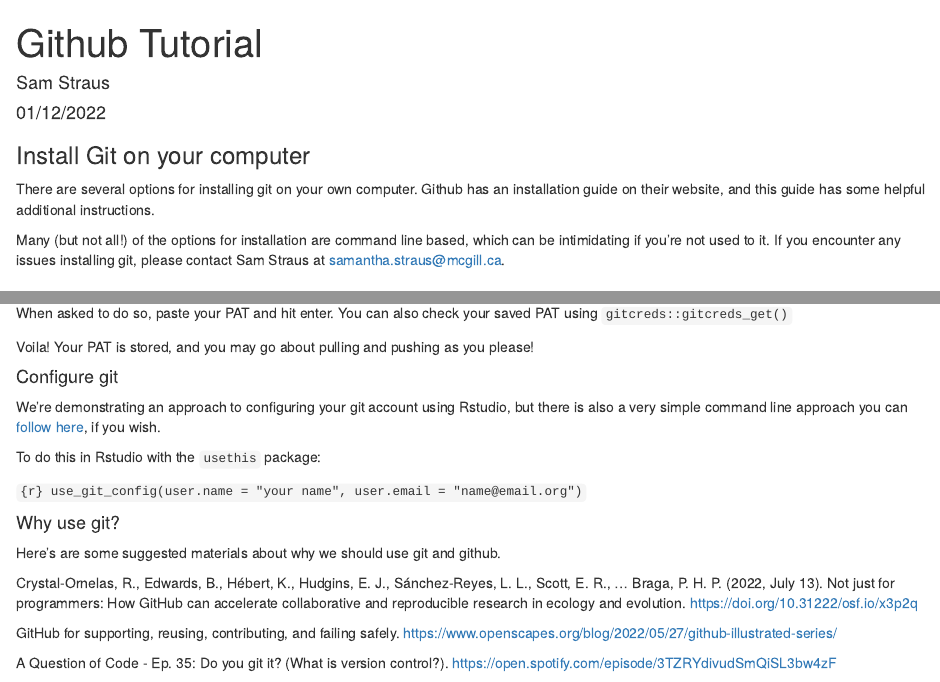
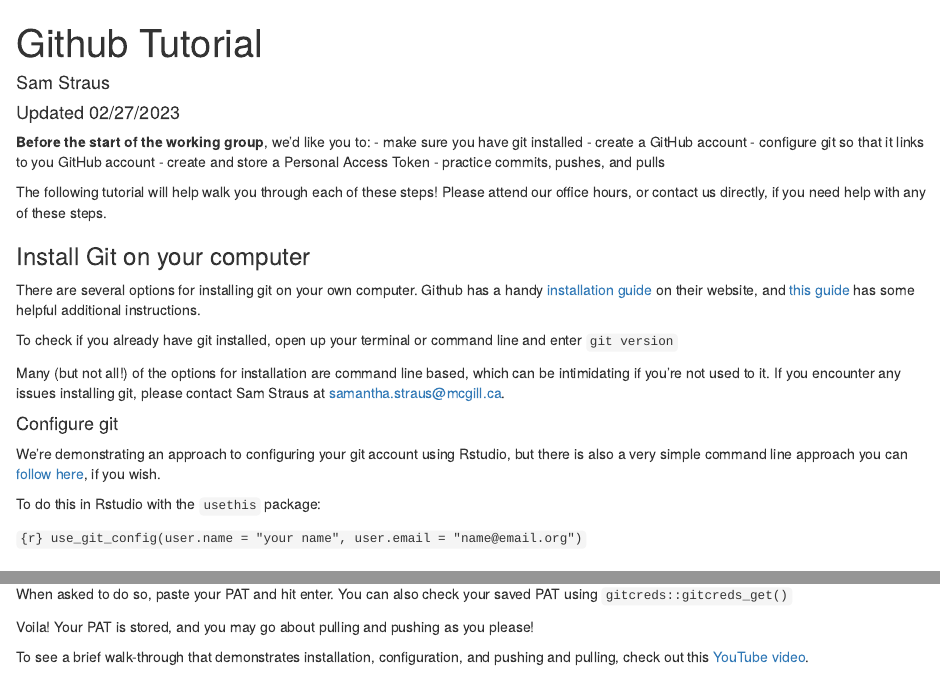
Before and after one commit to CIEE-Living-Data-Project/predicting_species_abundance, an R Markdown document (tutorials/Github_PREP.Rmd): the page in a window 1100 px wide, from its top, and a second part further down, joined at a grey line. Rendered offline with R 4.5, knitr and Pandoc, with nearby package versions.

Commit message:
updated github workshop with youtube vid link

```diff
--- a/tutorials/Github_PREP.Rmd
+++ b/tutorials/Github_PREP.Rmd
@@ -1,15 +1,35 @@
 ---
 title: "Github Tutorial"
 author: "Sam Straus"
-date: "01/12/2022"
+date: "Updated 02/27/2023"
 output: html_document
 ---
 
+**Before the start of the working group**, we'd like you to:
+- make sure you have git installed
+- create a GitHub account
+- configure git so that it links to you GitHub account
+- create and store a Personal Access Token
+- practice commits, pushes, and pulls
+
+The following tutorial will help walk you through each of these steps! Please attend our office hours, or contact us directly, if you need help with any of these steps.
+
 ### Install Git on your computer
 
-There are several options for installing git on your own computer. Github has an installation guide on their website, and this guide has some helpful additional instructions.
+There are several options for installing git on your own computer. Github has a handy [installation guide](https://github.com/git-guides/install-git) on their website, and [this guide](https://happygitwithr.com/install-git.html) has some helpful additional instructions.
 
-Many (but not all!) of the options for installation are command line based, which can be intimidating if you're not used to it. If you encounter any issues installing git, please contact Sam Straus at samantha.straus@mcgill.ca.
+To check if you already have git installed, open up your terminal or command line and enter `git version`
+
+Many (but not all!) of the options for installation are command line based, which can be intimidating if you're not used to it. If you encounter any issues installing git, please contact Sam Straus at [samantha.straus\@mcgill.ca](mailto:samantha.straus@mcgill.ca){.email}.
+
+#### Configure git
+
+We're demonstrating an approach to configuring your git account using Rstudio, but there is also a very simple command line approach you can [follow here](https://happygitwithr.com/hello-git.html), if you wish.
+
+To do this in Rstudio with the `usethis` package:
+
+`{r} use_git_config(user.name = "your name", user.email = "name@email.org")`
+
 
 ### Configure your Github credentials
 
@@ -44,13 +63,9 @@
 
 Voila! Your PAT is stored, and you may go about pulling and pushing as you please!
 
-#### Configure git
 
-We're demonstrating an approach to configuring your git account using Rstudio, but there is also a very simple command line approach you can [follow here](https://happygitwithr.com/hello-git.html), if you wish.
+To see a brief walk-through that demonstrates installation, configuration, and pushing and pulling, check out this [YouTube video](https://www.youtube.com/watch?v=J5Vn6ZNa0xs).
 
-To do this in Rstudio with the `usethis` package:
-
-`{r} use_git_config(user.name = "your name", user.email = "name@email.org")`
 
 #### Why use git?
 
```
Also changed, not shown: tutorials/Github_PREP.html, tutorials/Github_PREP.Rmd (3 more changed lines).
